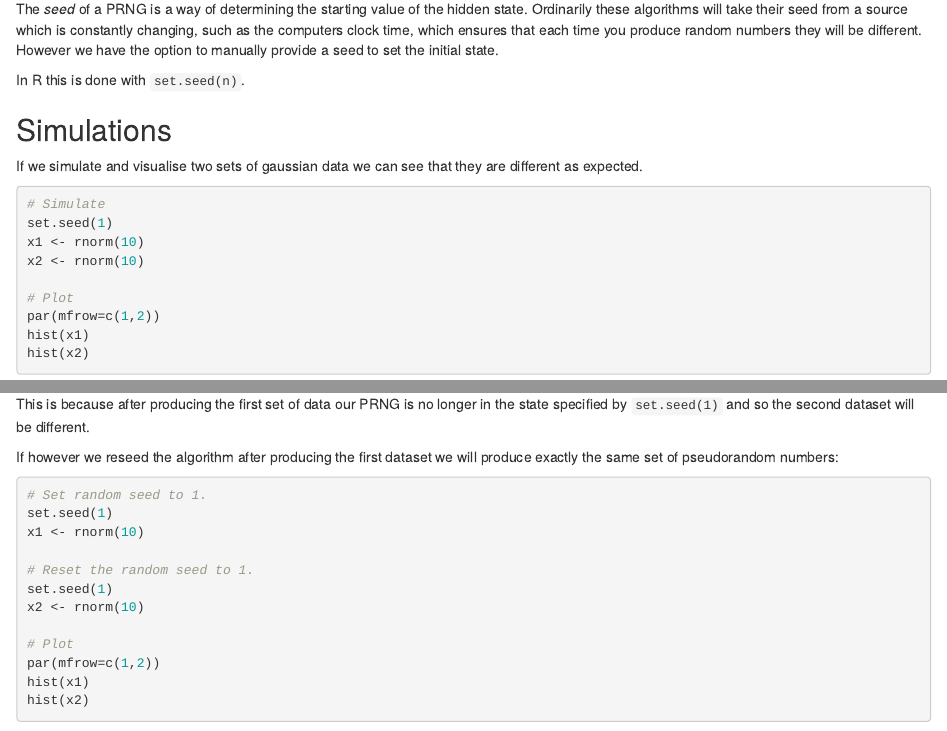
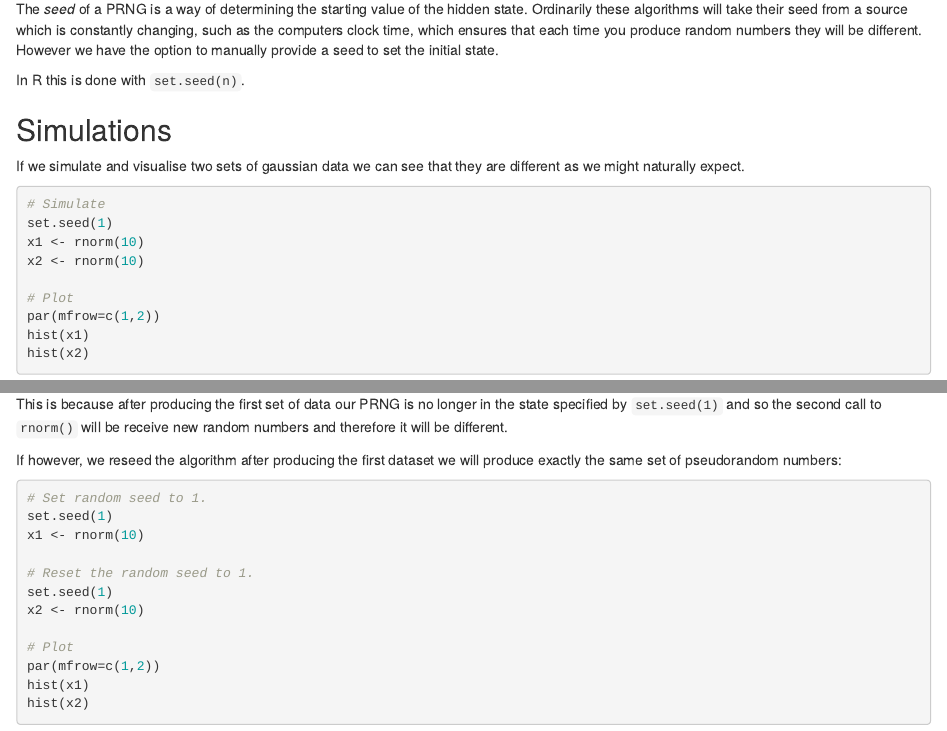
Before and after one commit to kane9530/scRNAseq_teaching, an R Markdown document (Giles/Random_Seeds.Rmd): the page in a window 1100 px wide, from 380 px down, and a second part further down, joined at a grey line. Rendered offline with R 4.5, knitr and Pandoc, with nearby package versions; some code elsewhere in the file could not run offline.

````diff
--- a/Giles/Random_Seeds.Rmd
+++ b/Giles/Random_Seeds.Rmd
@@ -25,7 +25,7 @@
 ## Simulations
 
 
-If we simulate and visualise two sets of gaussian data we can see that they are different as expected.
+If we simulate and visualise two sets of gaussian data we can see that they are different as we might naturally expect.
 
 ```{r simulate-norm-1}
 # Simulate
@@ -38,9 +38,9 @@
 hist(x1)
 hist(x2)
 ```
-This is because after producing the first set of data our PRNG is no longer in the state specified by `set.seed(1)` and so the second dataset will be different.
+This is because after producing the first set of data our PRNG is no longer in the state specified by `set.seed(1)` and so the second call to `rnorm()` will be receive new random numbers and therefore it will be different.
 
-If however we reseed the algorithm after producing the first dataset we will produce exactly the same set of pseudorandom numbers:
+If however, we reseed the algorithm after producing the first dataset we will produce exactly the same set of pseudorandom numbers:
 
 ```{r simulate-norm-2}
 # Set random seed to 1.
````
Also changed, not shown: Giles/Random_Seeds.Rmd (2 more changed lines).
